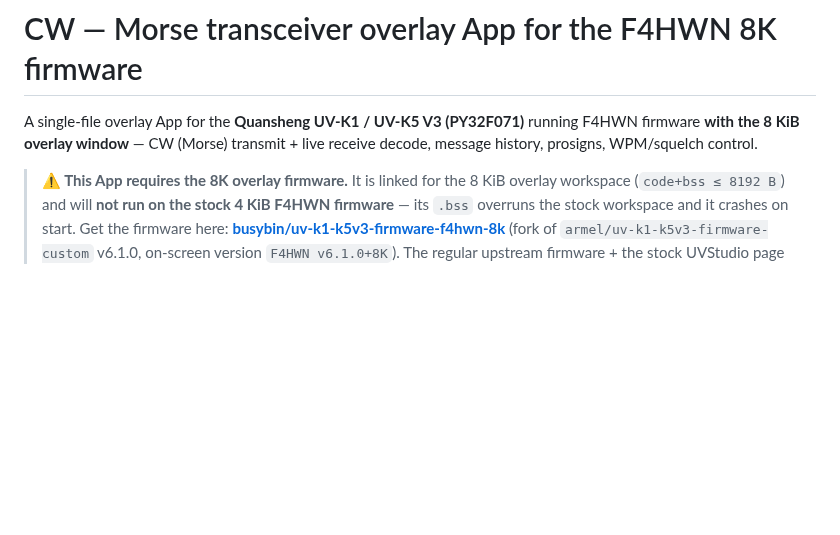
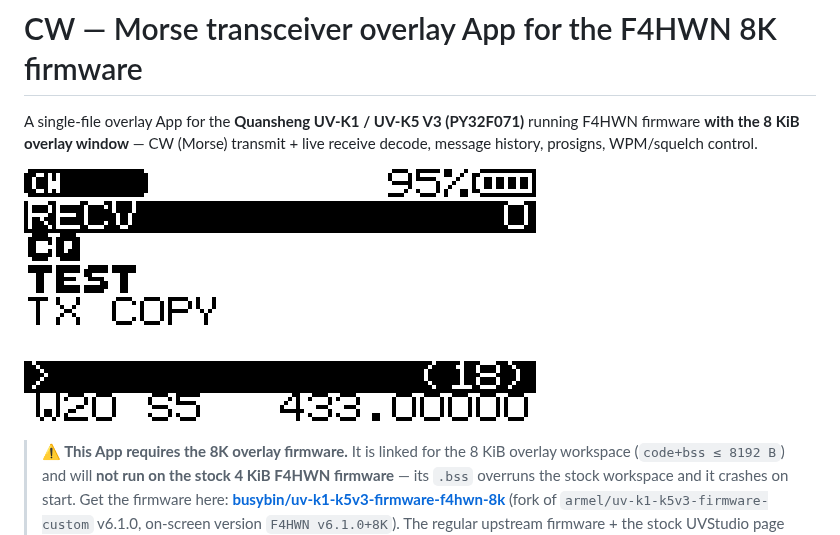
Before and after one commit to busybin/F4HWN-CW-Morse-App, a Markdown page: README.md, the part around the change. Drawn GitHub-style; pictures changed too: screenshots/cw.png (added); blank space fills up the shorter version.

Commit message:
README: add App screenshot

```diff
--- a/README.md
+++ b/README.md
@@ -3,6 +3,8 @@
 A single-file overlay App for the **Quansheng UV-K1 / UV-K5 V3 (PY32F071)** running
 F4HWN firmware **with the 8 KiB overlay window** — CW (Morse) transmit + live receive decode,
 message history, prosigns, WPM/squelch control.
+
+![CW App running on the radio](screenshots/cw.png)
 
 > **⚠️ This App requires the 8K overlay firmware.**
 > It is linked for the 8 KiB overlay workspace (`code+bss ≤ 8192 B`) and will **not run on the
```
